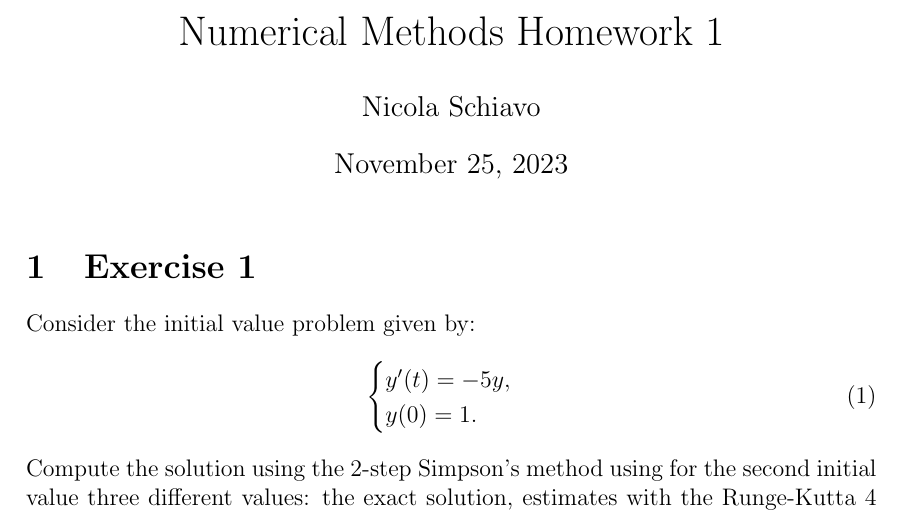
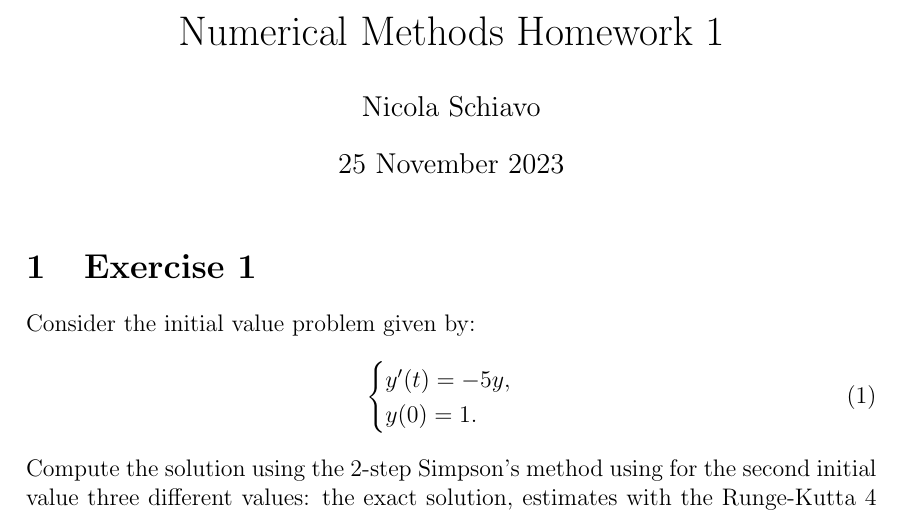
Before and after one commit to marescialloNino/numerical-methods-for-ODEs, a LaTeX document (latex_code/main.tex): part of page 1 of 8, cut so that both start at the same text. Compiled offline with pdfLaTeX.

Commit message:
refactor

```diff
--- a/latex_code/main.tex
+++ b/latex_code/main.tex
@@ -14,7 +14,7 @@
 % Document settings
 \title{Numerical Methods Homework 1}
 \author{Nicola Schiavo}
-\date{\today}
+\date{25 November 2023}
 
 \begin{document}
 
```
